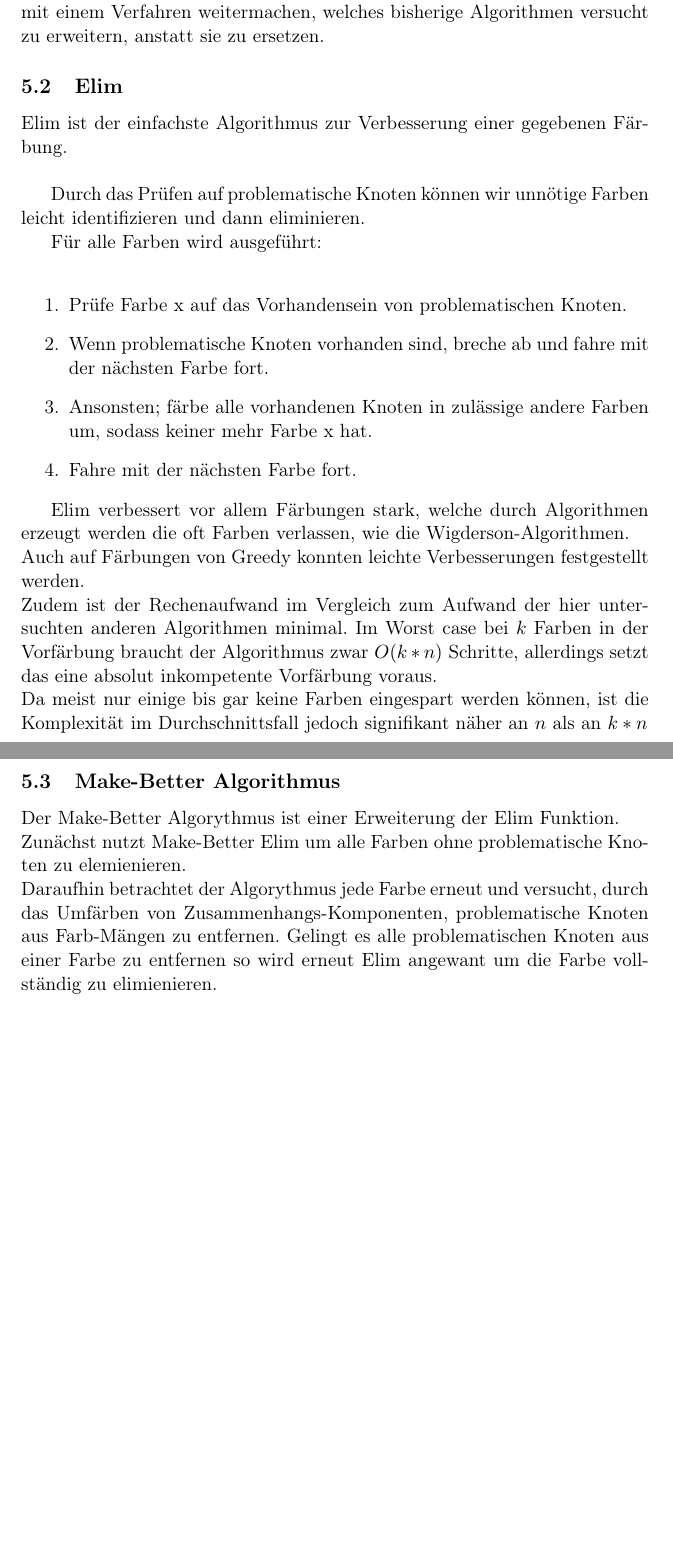
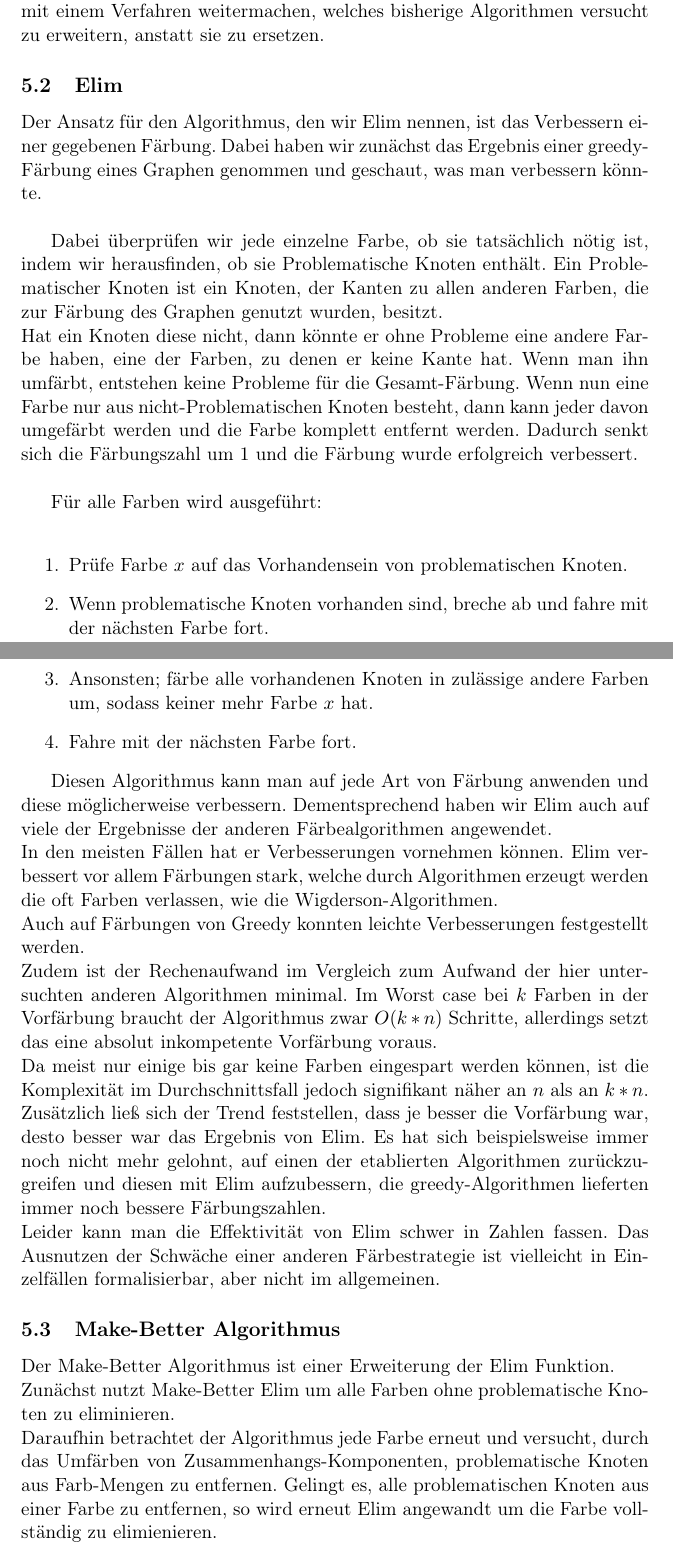
Before and after one commit to ShyguyBerlin/GraphColoringProject, a LaTeX document (docs/Ausarbeitung.tex): two parts of pages 18 and 19 of 21 before the commit and two parts of pages 18 and 19 of 22 after it, joined at a grey line, cut so that both start at the same text, the shorter picture padded with empty space. Compiled offline with pdfLaTeX.

Commit message:
elim erweiternd geschrieben, make-better braucht noch work

```diff
--- a/docs/Ausarbeitung.tex
+++ b/docs/Ausarbeitung.tex
@@ -347,32 +348,40 @@ Stattdessen wollen wir mit einem Verfahren weitermachen, welches bisherige Algor
 
 \subsection{Elim}
 
-Elim ist der einfachste Algorithmus zur Verbesserung einer gegebenen Färbung. \\
+Der Ansatz für den Algorithmus, den wir Elim nennen, ist das Verbessern einer gegebenen Färbung.
+Dabei haben wir zunächst das Ergebnis einer greedy-Färbung eines Graphen genommen und geschaut, was man verbessern könnte. \\
 
-Durch das Prüfen auf problematische Knoten können wir unnötige Farben leicht identifizieren und dann eliminieren.
+Dabei überprüfen wir jede einzelne Farbe, ob sie tatsächlich nötig ist, indem wir herausfinden, ob sie Problematische Knoten enthält.
+Ein Problematischer Knoten ist ein Knoten, der Kanten zu allen anderen Farben, die zur Färbung des Graphen genutzt wurden, besitzt. \\
+Hat ein Knoten diese nicht, dann könnte er ohne Probleme eine andere Farbe haben, eine der Farben, zu denen er keine Kante hat. Wenn man ihn umfärbt, entstehen keine Probleme für die Gesamt-Färbung.
+Wenn nun eine Farbe nur aus nicht-Problematischen Knoten besteht, dann kann jeder davon umgefärbt werden und die Farbe komplett entfernt werden. Dadurch senkt sich die Färbungszahl um $1$ und die Färbung wurde erfolgreich verbessert. \\
+%Durch das Prüfen auf problematische Knoten können wir unnötige Farben leicht identifizieren und dann eliminieren.
 
 Für alle Farben wird ausgeführt: \\
 \begin{itemize}
-\item[1.] Prüfe Farbe x auf das Vorhandensein von problematischen Knoten.
+\item[1.] Prüfe Farbe $x$ auf das Vorhandensein von problematischen Knoten.
 \item[2.] Wenn problematische Knoten vorhanden sind, breche ab und fahre mit der nächsten Farbe fort.
-\item[3.] Ansonsten; färbe alle vorhandenen Knoten in zulässige andere Farben um, sodass keiner mehr Farbe x hat.
+\item[3.] Ansonsten; färbe alle vorhandenen Knoten in zulässige andere Farben um, sodass keiner mehr Farbe $x$ hat.
 \item[4.] Fahre mit der nächsten Farbe fort.
 \end{itemize}
 
+Diesen Algorithmus kann man auf jede Art von Färbung anwenden und diese möglicherweise verbessern. Dementsprechend haben wir Elim auch auf viele der Ergebnisse der anderen Färbealgorithmen angewendet. \\
+In den meisten Fällen hat er Verbesserungen vornehmen können.
 Elim verbessert vor allem Färbungen stark, welche durch Algorithmen erzeugt werden die oft Farben verlassen, wie die Wigderson-Algorithmen. \\
 Auch auf Färbungen von Greedy konnten leichte Verbesserungen festgestellt werden. \\
 Zudem ist der Rechenaufwand im Vergleich zum Aufwand der hier untersuchten anderen Algorithmen minimal. Im Worst case bei $k$ Farben
 in der Vorfärbung braucht der Algorithmus zwar $O(k*n)$ Schritte, allerdings setzt das eine absolut inkompetente Vorfärbung voraus. \\
-Da meist nur einige bis gar keine Farben eingespart werden können, ist die Komplexität im Durchschnittsfall jedoch signifikant näher an $n$ als an $k*n$
+Da meist nur einige bis gar keine Farben eingespart werden können, ist die Komplexität im Durchschnittsfall jedoch signifikant näher an $n$ als an $k*n$. \\
+Zusätzlich ließ sich der Trend feststellen, dass je besser die Vorfärbung war, desto besser war das Ergebnis von Elim. Es hat sich beispielsweise immer noch nicht mehr gelohnt, auf einen der etablierten
+Algorithmen zurückzugreifen und diesen mit Elim aufzubessern, die greedy-Algorithmen lieferten immer noch bessere Färbungszahlen. \\
+Leider kann man die Effektivität von Elim schwer in Zahlen fassen. Das Ausnutzen der Schwäche einer anderen Färbestrategie ist vielleicht in Einzelfällen formalisierbar, aber nicht im allgemeinen.
 
 \subsection{Make-Better Algorithmus} %muss glaub ich weg
 
-Der Make-Better Algorythmus ist einer Erweiterung der Elim Funktion. \\
-Zunächst nutzt Make-Better Elim um alle Farben ohne problematische Knoten zu elemienieren. \\
-Daraufhin betrachtet der Algorythmus jede Farbe erneut und versucht, durch das Umfärben von Zusammenhangs-Komponenten, problematische Knoten aus Farb-Mängen zu entfernen.
-Gelingt es alle problematischen Knoten aus einer Farbe zu entfernen so wird erneut Elim angewant um die Farbe vollständig zu elimienieren. \\
-
-
+Der Make-Better Algorithmus ist einer Erweiterung der Elim Funktion. \\
+Zunächst nutzt Make-Better Elim um alle Farben ohne problematische Knoten zu eliminieren. \\
+Daraufhin betrachtet der Algorithmus jede Farbe erneut und versucht, durch das Umfärben von Zusammenhangs-Komponenten, problematische Knoten aus Farb-Mengen zu entfernen.
+Gelingt es, alle problematischen Knoten aus einer Farbe zu entfernen, so wird erneut Elim angewandt um die Farbe vollständig zu elimienieren. \\
 
 \subsection{Umfärben von Zusammenhangskomponenten}
 
```
Also changed, not shown: docs/Ausarbeitung.tex (7 more changed lines).
